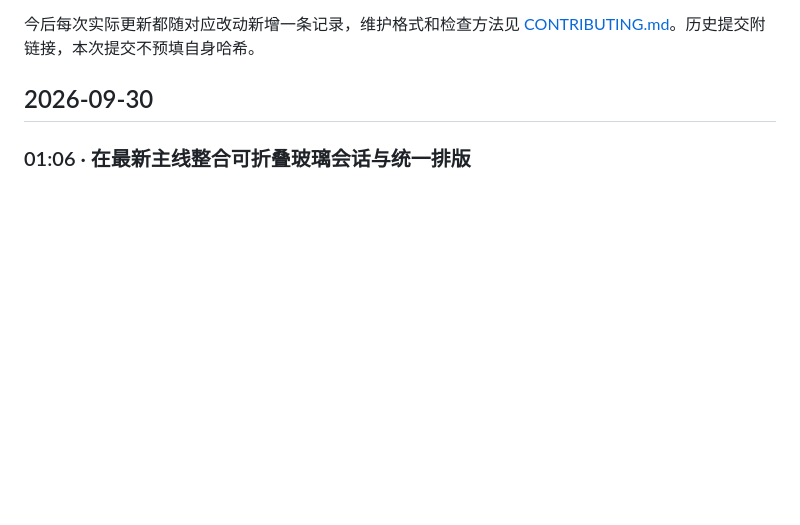
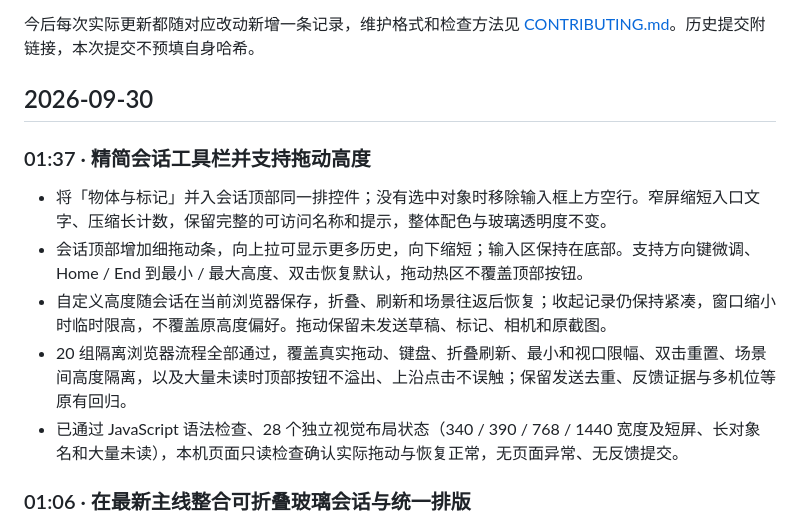
Before and after one commit to nortonii/scene-feedback-harness, a Markdown page: CHANGELOG.md, the part around the change. Drawn GitHub-style; blank space fills up the shorter version.

```diff
--- a/CHANGELOG.md
+++ b/CHANGELOG.md
@@ -5,6 +5,14 @@
 今后每次实际更新都随对应改动新增一条记录，维护格式和检查方法见 [CONTRIBUTING.md](CONTRIBUTING.md)。历史提交附链接，本次提交不预填自身哈希。
 
 ## 2026-09-30
+
+### 01:37 · 精简会话工具栏并支持拖动高度
+
+- 将「物体与标记」并入会话顶部同一排控件；没有选中对象时移除输入框上方空行。窄屏缩短入口文字、压缩长计数，保留完整的可访问名称和提示，整体配色与玻璃透明度不变。
+- 会话顶部增加细拖动条，向上拉可显示更多历史，向下缩短；输入区保持在底部。支持方向键微调、Home / End 到最小 / 最大高度、双击恢复默认，拖动热区不覆盖顶部按钮。
+- 自定义高度随会话在当前浏览器保存，折叠、刷新和场景往返后恢复；收起记录仍保持紧凑，窗口缩小时临时限高，不覆盖原高度偏好。拖动保留未发送草稿、标记、相机和原截图。
+- 20 组隔离浏览器流程全部通过，覆盖真实拖动、键盘、折叠刷新、最小和视口限幅、双击重置、场景间高度隔离，以及大量未读时顶部按钮不溢出、上沿点击不误触；保留发送去重、反馈证据与多机位等原有回归。
+- 已通过 JavaScript 语法检查、28 个独立视觉布局状态（340 / 390 / 768 / 1440 宽度及短屏、长对象名和大量未读），本机页面只读检查确认实际拖动与恢复正常，无页面异常、无反馈提交。
 
 ### 01:06 · 在最新主线整合可折叠玻璃会话与统一排版
 
```
Also changed, not shown: README.en.md (+2 -2 lines), README.md (+2 -2 lines), preview.png, 4 other files.
